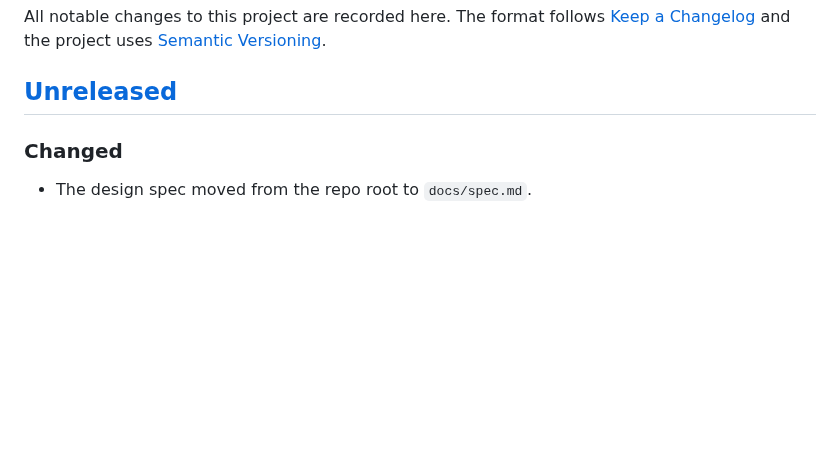
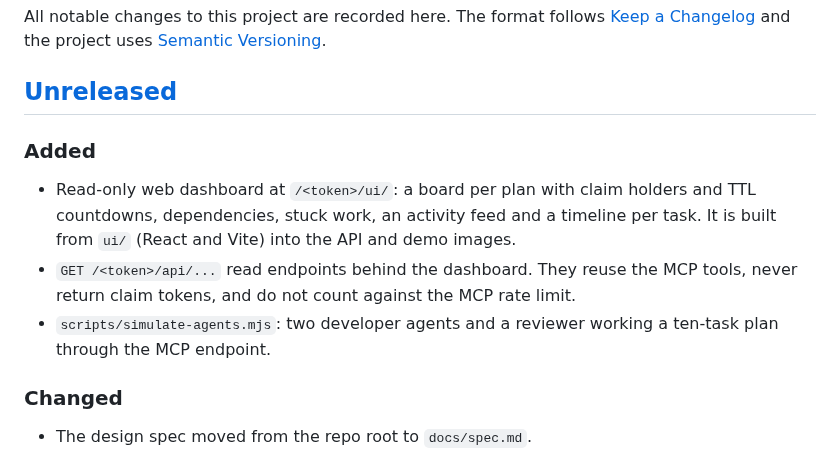
Before and after one commit to ahmad-codex/workstream-mcp, a Markdown page: CHANGELOG.md, the part around the change. GitHub-like rendering; blank space fills up the shorter version.

```diff
--- a/CHANGELOG.md
+++ b/CHANGELOG.md
@@ -5,6 +5,12 @@ All notable changes to this project are recorded here. The format follows
 [Semantic Versioning](https://semver.org/).
 
 ## [Unreleased]
+
+### Added
+
+- Read-only web dashboard at `/<token>/ui/`: a board per plan with claim holders and TTL countdowns, dependencies, stuck work, an activity feed and a timeline per task. It is built from `ui/` (React and Vite) into the API and demo images.
+- `GET /<token>/api/...` read endpoints behind the dashboard. They reuse the MCP tools, never return claim tokens, and do not count against the MCP rate limit.
+- `scripts/simulate-agents.mjs`: two developer agents and a reviewer working a ten-task plan through the MCP endpoint.
 
 ### Changed
 
```
Also changed, not shown: README.md (+10 -0 lines), docs/dashboard.md (added, +64 -0 lines), docs/images/dashboard.png (added), 2 other files.
